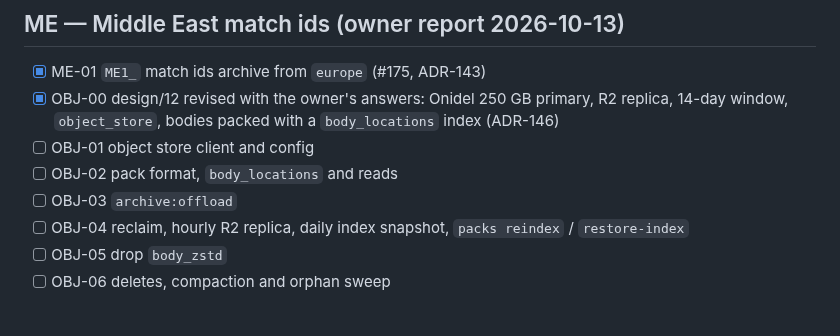
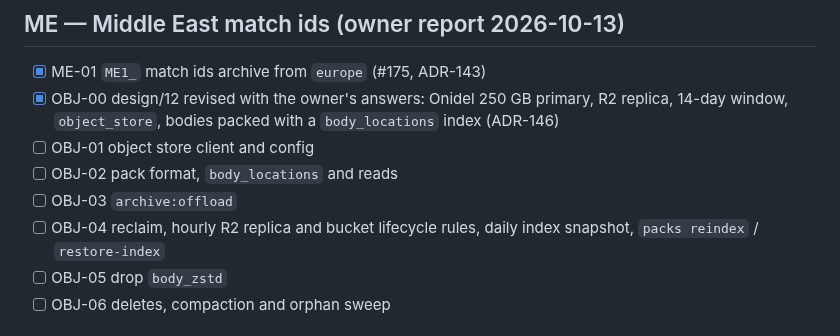
Before and after one commit to NinjaGoldfinch/riot-proxy, a Markdown page: PROGRESS.md, the part around the change. Drawn GitHub-style.

```diff
--- a/PROGRESS.md
+++ b/PROGRESS.md
@@ -326,7 +326,7 @@ Before (OVH VPS, 2026-10-13 01:00 UTC): 38 GB disk at 77 %, `riot-proxy.db` 20 G
 - [ ] OBJ-01 object store client and config
 - [ ] OBJ-02 pack format, `body_locations` and reads
 - [ ] OBJ-03 `archive:offload`
-- [ ] OBJ-04 reclaim, hourly R2 replica, daily index snapshot, `packs reindex` / `restore-index`
+- [ ] OBJ-04 reclaim, hourly R2 replica and bucket lifecycle rules, daily index snapshot, `packs reindex` / `restore-index`
 - [ ] OBJ-05 drop `body_zstd`
 - [ ] OBJ-06 deletes, compaction and orphan sweep
 
```
Also changed, not shown: docs/IMPLEMENTATION.md (+1 -1 lines), docs/design/12-object-storage-and-hosting.md (+13 -5 lines).
